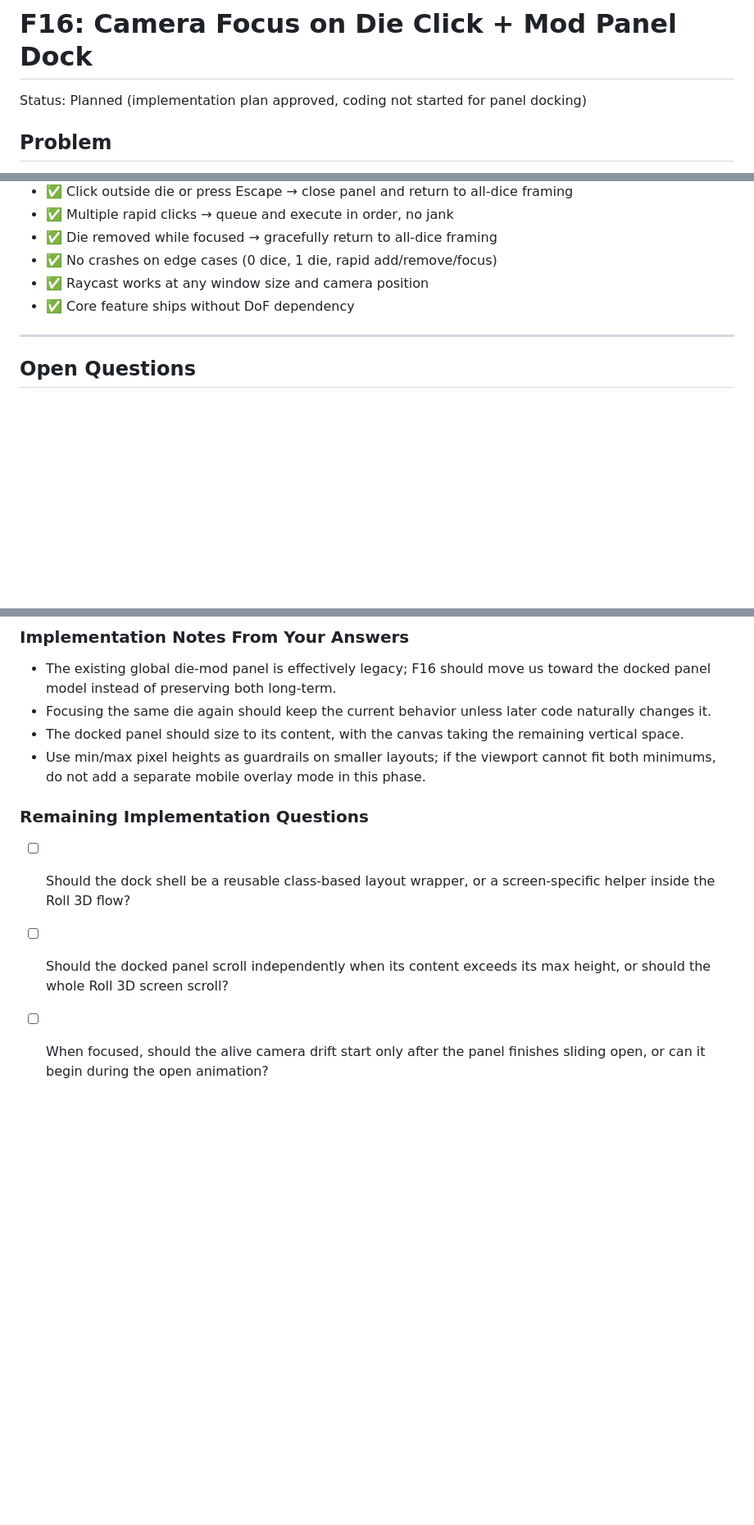
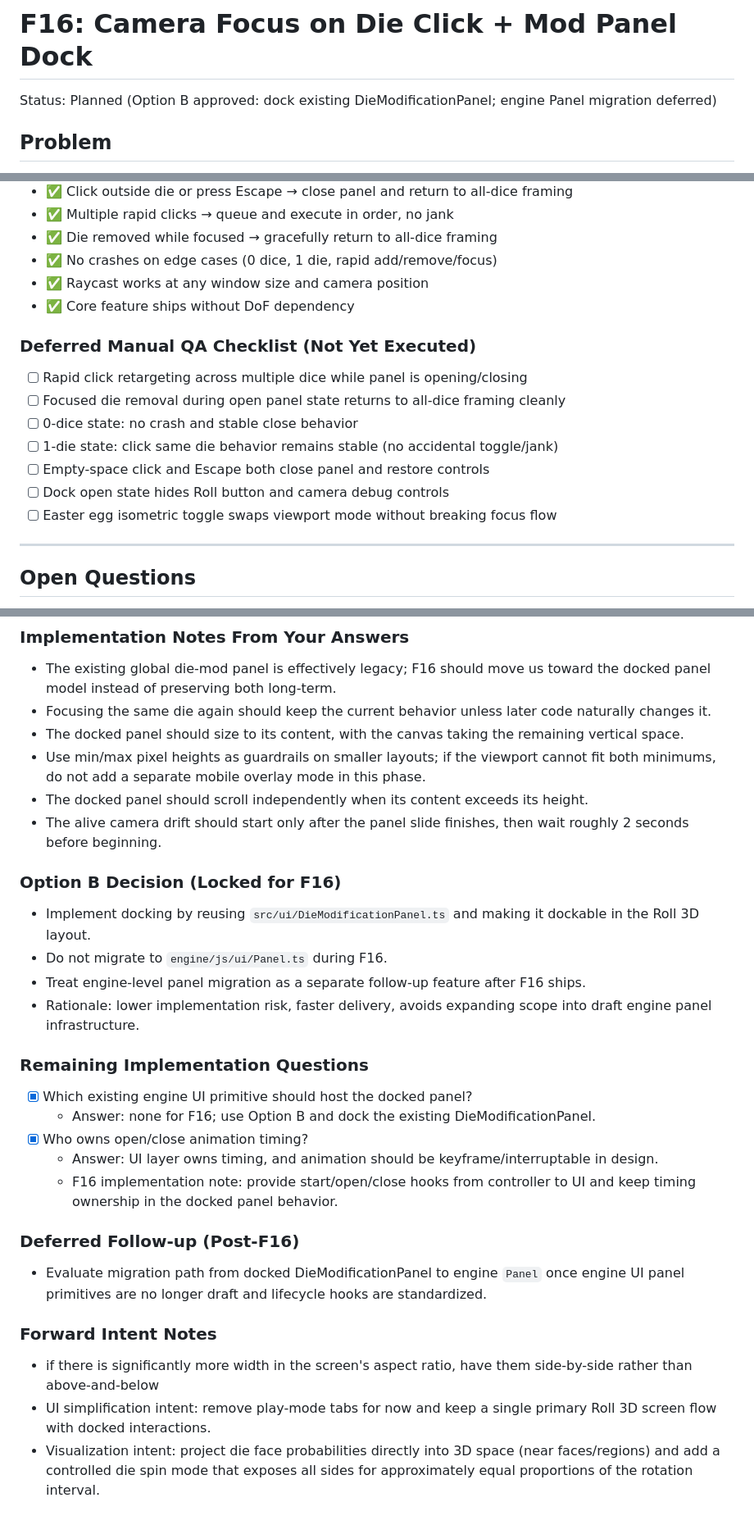
Before and after one commit to EricWehrly/dice, a Markdown page: docs/features/F16-camera-die-focus-click.md, 3 parts joined by grey strips. Shown at 82% size. Rendered like a GitHub page; blank space fills up the shorter version.

```diff
--- a/docs/features/F16-camera-die-focus-click.md
+++ b/docs/features/F16-camera-die-focus-click.md
@@ -1,6 +1,6 @@
 # F16: Camera Focus on Die Click + Mod Panel Dock
 
-Status: Planned (implementation plan approved, coding not started for panel docking)
+Status: Planned (Option B approved: dock existing DieModificationPanel; engine Panel migration deferred)
 
 ## Problem
 Currently all dice are framed uniformly in the viewport. To inspect or edit a single die, users must manually coordinate camera + UI interactions. We need a click flow that focuses a die and opens the die modification panel as a docked sub-panel in the 3D screen, while preserving clean close behavior.
@@ -183,6 +187,15 @@ User clicks on die
 - ✅ Raycast works at any window size and camera position
 - ✅ Core feature ships without DoF dependency
 
+### Deferred Manual QA Checklist (Not Yet Executed)
+- [ ] Rapid click retargeting across multiple dice while panel is opening/closing
+- [ ] Focused die removal during open panel state returns to all-dice framing cleanly
+- [ ] 0-dice state: no crash and stable close behavior
+- [ ] 1-die state: click same die behavior remains stable (no accidental toggle/jank)
+- [ ] Empty-space click and Escape both close panel and restore controls
+- [ ] Dock open state hides Roll button and camera debug controls
+- [ ] Easter egg isometric toggle swaps viewport mode without breaking focus flow
+
 ---
 
 ## Open Questions
@@ -197,8 +210,26 @@ User clicks on die
 - Focusing the same die again should keep the current behavior unless later code naturally changes it.
 - The docked panel should size to its content, with the canvas taking the remaining vertical space.
 - Use min/max pixel heights as guardrails on smaller layouts; if the viewport cannot fit both minimums, do not add a separate mobile overlay mode in this phase.
+- The docked panel should scroll independently when its content exceeds its height.
+- The alive camera drift should start only after the panel slide finishes, then wait roughly 2 seconds before beginning.
+
+### Option B Decision (Locked for F16)
+- Implement docking by reusing `src/ui/DieModificationPanel.ts` and making it dockable in the Roll 3D layout.
+- Do not migrate to `engine/js/ui/Panel.ts` during F16.
+- Treat engine-level panel migration as a separate follow-up feature after F16 ships.
+- Rationale: lower implementation risk, faster delivery, avoids expanding scope into draft engine panel infrastructure.
 
 ### Remaining Implementation Questions
-- [ ] Should the dock shell be a reusable class-based layout wrapper, or a screen-specific helper inside the Roll 3D flow?
-- [ ] Should the docked panel scroll independently when its content exceeds its max height, or should the whole Roll 3D screen scroll?
-- [ ] When focused, should the alive camera drift start only after the panel finishes sliding open, or can it begin during the open animation?
+- [x] Which existing engine UI primitive should host the docked panel?
+  - Answer: none for F16; use Option B and dock the existing DieModificationPanel.
+- [x] Who owns open/close animation timing?
+  - Answer: UI layer owns timing, and animation should be keyframe/interruptable in design.
+  - F16 implementation note: provide start/open/close hooks from controller to UI and keep timing ownership in the docked panel behavior.
+
+### Deferred Follow-up (Post-F16)
+- Evaluate migration path from docked DieModificationPanel to engine `Panel` once engine UI panel primitives are no longer draft and lifecycle hooks are standardized.
+
+### Forward Intent Notes
+- if there is significantly more width in the screen's aspect ratio, have them side-by-side rather than above-and-below
+- UI simplification intent: remove play-mode tabs for now and keep a single primary Roll 3D screen flow with docked interactions.
+- Visualization intent: project die face probabilities directly into 3D space (near faces/regions) and add a controlled die spin mode that exposes all sides for approximately equal proportions of the rotation interval.
```
Also changed, not shown: other parts of docs/features/F16-camera-die-focus-click.md (+4 -0 lines).
